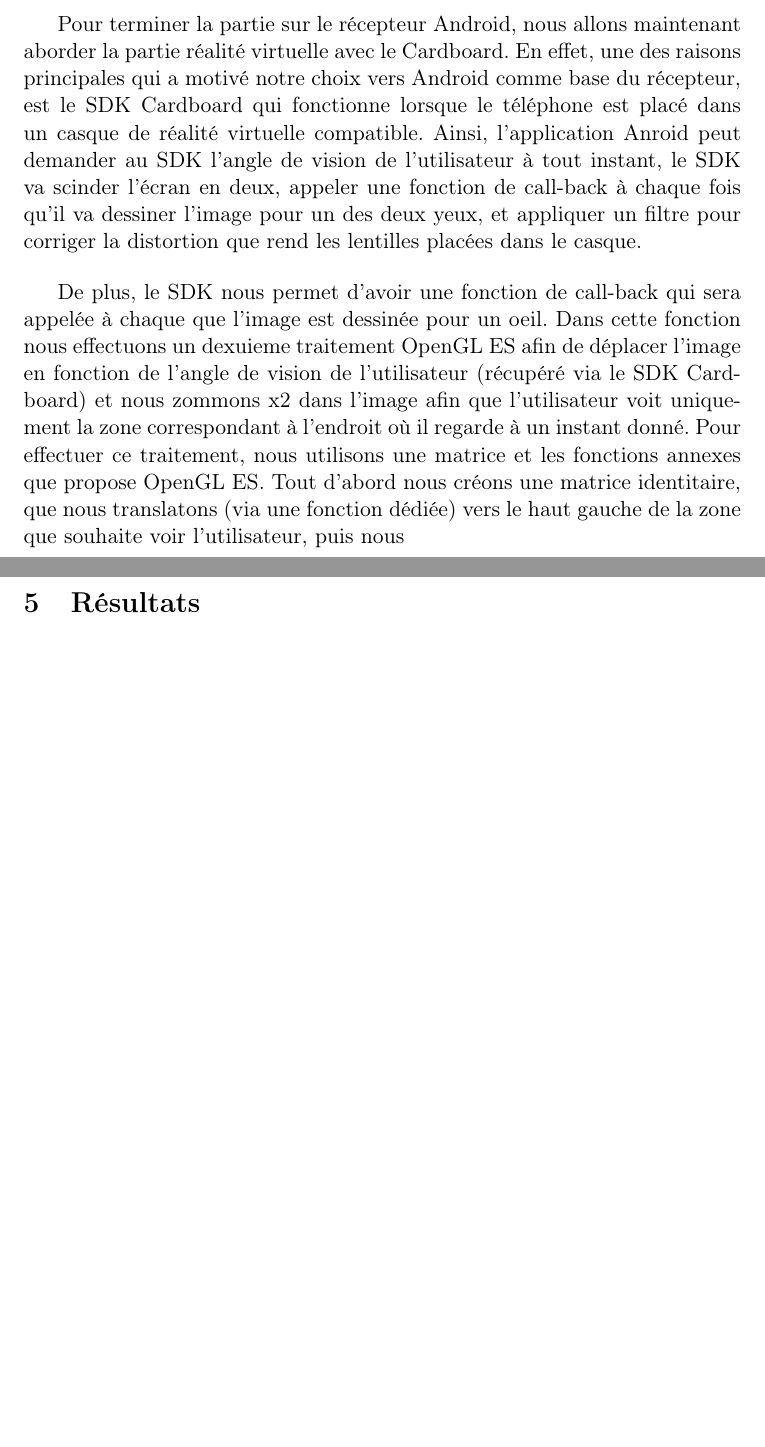
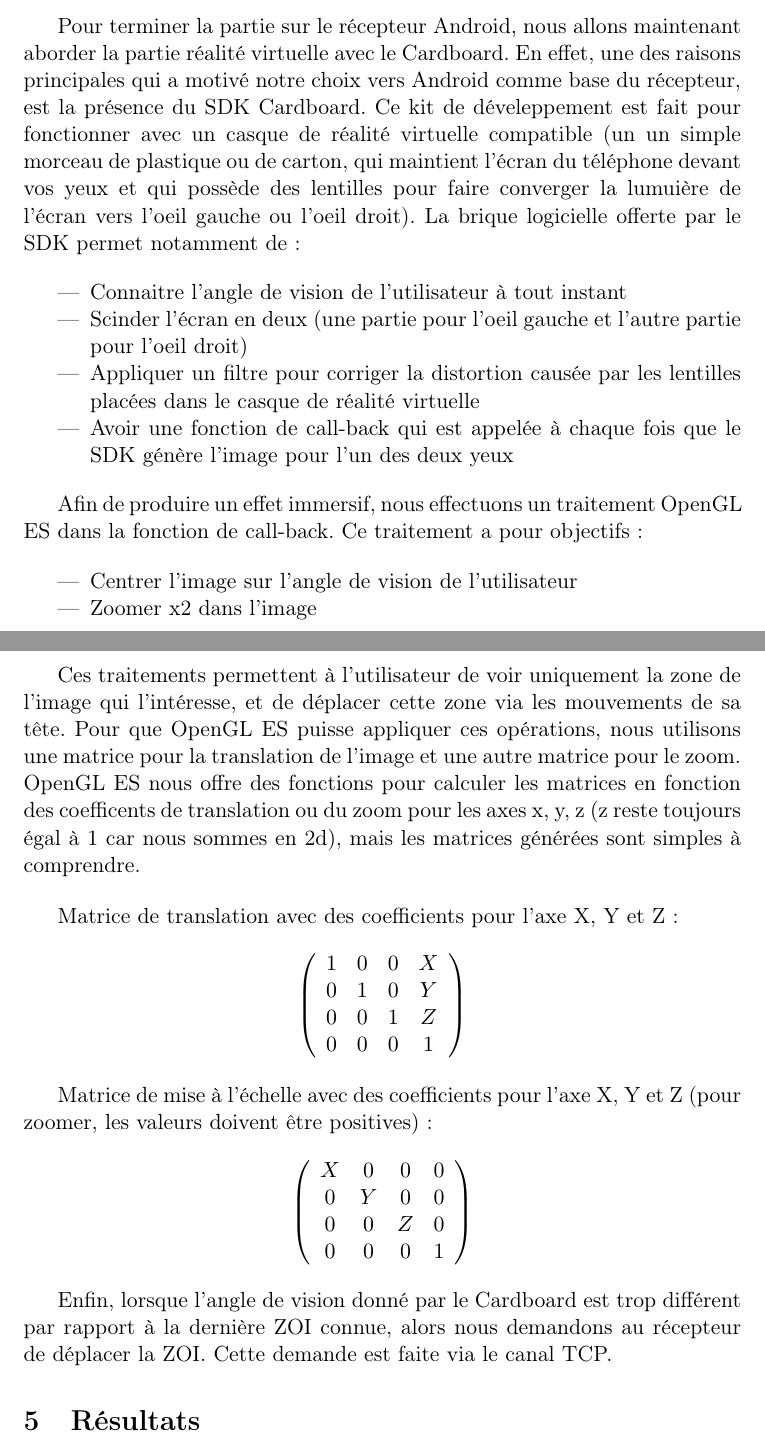
Before and after one commit to SnRGroup/PFE, a LaTeX document (Rapport/rapport.tex): two parts of pages 18 and 19 of 22, joined at a grey line, cut so that both start at the same text, the shorter picture padded with empty space. Compiled offline with pdfLaTeX.

Commit message:
fin partie cardboard

```diff
--- a/Rapport/rapport.tex
+++ b/Rapport/rapport.tex
@@ -471,16 +471,53 @@ Ainsi, si l'on veut transformer un bloc de coordonnnées ABCD en un bloc de coor
 
 \subsection{Cardboard}
 Pour terminer la partie sur le récepteur Android, nous allons maintenant aborder la partie réalité virtuelle avec le Cardboard.
-En effet, une des raisons principales qui a motivé notre choix vers Android comme base du récepteur, est le SDK Cardboard qui fonctionne lorsque le téléphone est placé dans un casque de réalité virtuelle compatible.
-Ainsi, l'application Anroid peut demander au SDK l'angle de vision de l'utilisateur à tout instant, le SDK va scinder l'écran en deux, appeler une fonction de call-back à chaque fois qu'il va dessiner l'image pour un des deux yeux, et appliquer un filtre pour corriger la distortion que rend les lentilles placées dans le casque.
+En effet, une des raisons principales qui a motivé notre choix vers Android comme base du récepteur, est la présence du SDK Cardboard.
+Ce kit de déveleppement est fait pour fonctionner avec un casque de réalité virtuelle compatible (un un simple morceau de plastique ou de carton, qui maintient l'écran du téléphone devant vos yeux et qui possède des lentilles pour faire converger la lumuière de l'écran vers l'oeil gauche ou l'oeil droit).
+La brique logicielle offerte par le SDK permet notamment de :
+
+\bigbreak
+\begin{itemize}
+\item{Connaitre l'angle de vision de l'utilisateur à tout instant}
+\item{Scinder l'écran en deux (une partie pour l'oeil gauche et l'autre partie pour l'oeil droit)}
+\item{Appliquer un filtre pour corriger la distortion causée par les lentilles placées dans le casque de réalité virtuelle}
+\item{Avoir une fonction de call-back qui est appelée à chaque fois que le SDK génère l'image pour l'un des deux yeux}
+\end{itemize}
+
+\bigbreak
+Afin de produire un effet immersif, nous effectuons un traitement OpenGL ES dans la fonction de call-back.
+Ce traitement a pour objectifs :
+
+\bigbreak
+\begin{itemize}
+\item{Centrer l'image sur l'angle de vision de l'utilisateur}
+\item{Zoomer x2 dans l'image}
+\end{itemize}
+
+\bigbreak
+Ces traitements permettent à l'utilisateur de voir uniquement la zone de l'image qui l'intéresse, et de déplacer cette zone via les mouvements de sa tête.
+Pour que OpenGL ES puisse appliquer ces opérations, nous utilisons une matrice pour la translation de l'image et une autre matrice pour le zoom.
+OpenGL ES nous offre des fonctions pour calculer les matrices en fonction des coefficents de translation ou du zoom pour les axes x, y, z (z reste toujours égal à 1 car nous sommes en 2d), mais les matrices générées sont simples à comprendre.
+
+\bigbreak
+Matrice de translation avec des coefficients pour l'axe X, Y et Z :
+\[ \left( \begin{array}{cccc}
+1 & 0 & 0 & X \\
+0 & 1 & 0 & Y \\
+0 & 0 & 1 & Z \\
+0 & 0 & 0 & 1 \end{array} \right)\]
+
+\bigbreak
+Matrice de mise à l'échelle avec des coefficients pour l'axe X, Y et Z (pour zoomer, les valeurs doivent être positives) :
+\[ \left( \begin{array}{cccc}
+X & 0 & 0 & 0 \\
+0 & Y & 0 & 0 \\
+0 & 0 & Z & 0 \\
+0 & 0 & 0 & 1 \end{array} \right)\]
 
 
 \bigbreak
-De plus, le SDK nous permet d'avoir une fonction de call-back qui sera appelée à chaque que l'image est dessinée pour un oeil.
-Dans cette fonction nous effectuons un dexuieme traitement OpenGL ES afin de déplacer l'image en fonction de l'angle de vision de l'utilisateur (récupéré via le SDK Cardboard) et nous zommons x2 dans l'image afin que l'utilisateur voit uniquement la zone correspondant à l'endroit où il regarde à un instant donné.
-Pour effectuer ce traitement, nous utilisons une matrice et les fonctions annexes que propose OpenGL ES.
-Tout d'abord nous créons une matrice identitaire, que nous translatons (via une fonction dédiée) vers le haut gauche de la zone que souhaite voir l'utilisateur, puis nous
-
+Enfin, lorsque l'angle de vision donné par le Cardboard est trop différent par rapport à la dernière ZOI connue, alors nous demandons au récepteur de déplacer la ZOI.
+Cette demande est faite via le canal TCP.
 
 \section{Résultats}
 
```
Also changed, not shown: 1 other file.
